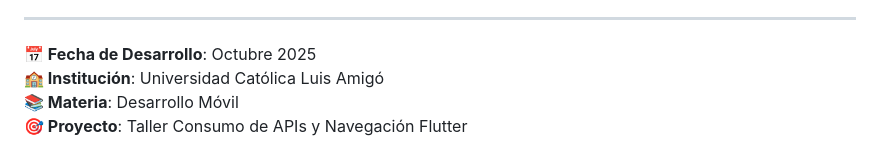
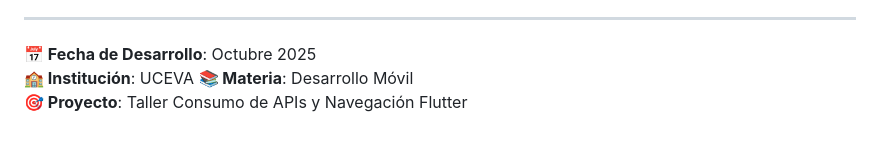
Before and after one commit to SantyMsss/mobile_development, a Markdown page: README.md, the part around the change. GitHub-like rendering.

```diff
--- a/README.md
+++ b/README.md
@@ -515,6 +515,6 @@ Pantalla con detalles sobre el desarrollo y objetivos del taller.
 ---
 
 **📅 Fecha de Desarrollo**: Octubre 2025
-**🏫 Institución**: Universidad Católica Luis Amigó
+**🏫 Institución**: UCEVA
 **📚 Materia**: Desarrollo Móvil
 **🎯 Proyecto**: Taller Consumo de APIs y Navegación Flutter
```
